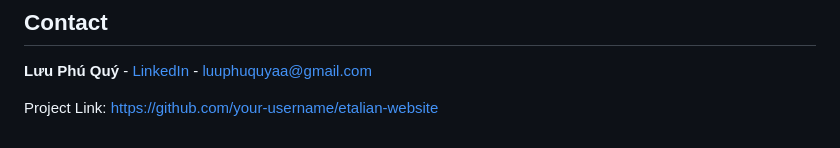
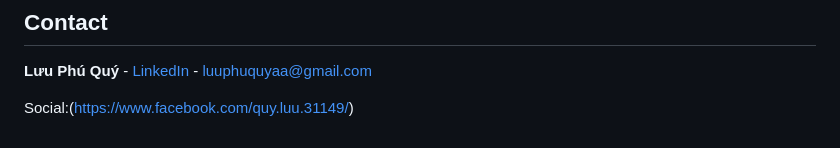
Before and after one commit to quyluu2004/DOAN_J2EE, a Markdown page: README.md, the part around the change. Drawn GitHub-style.

```diff
--- a/README.md
+++ b/README.md
@@ -304,4 +304,4 @@ To deploy via Render Blueprint:
 
 **Lưu Phú Quý** - [LinkedIn](https://linkedin.com/in/your-profile) - luuphuquyaa@gmail.com
 
-Project Link: [https://github.com/your-username/etalian-website](https://github.com/your-username/etalian-website)
+Social:(https://www.facebook.com/quy.luu.31149/)
```
